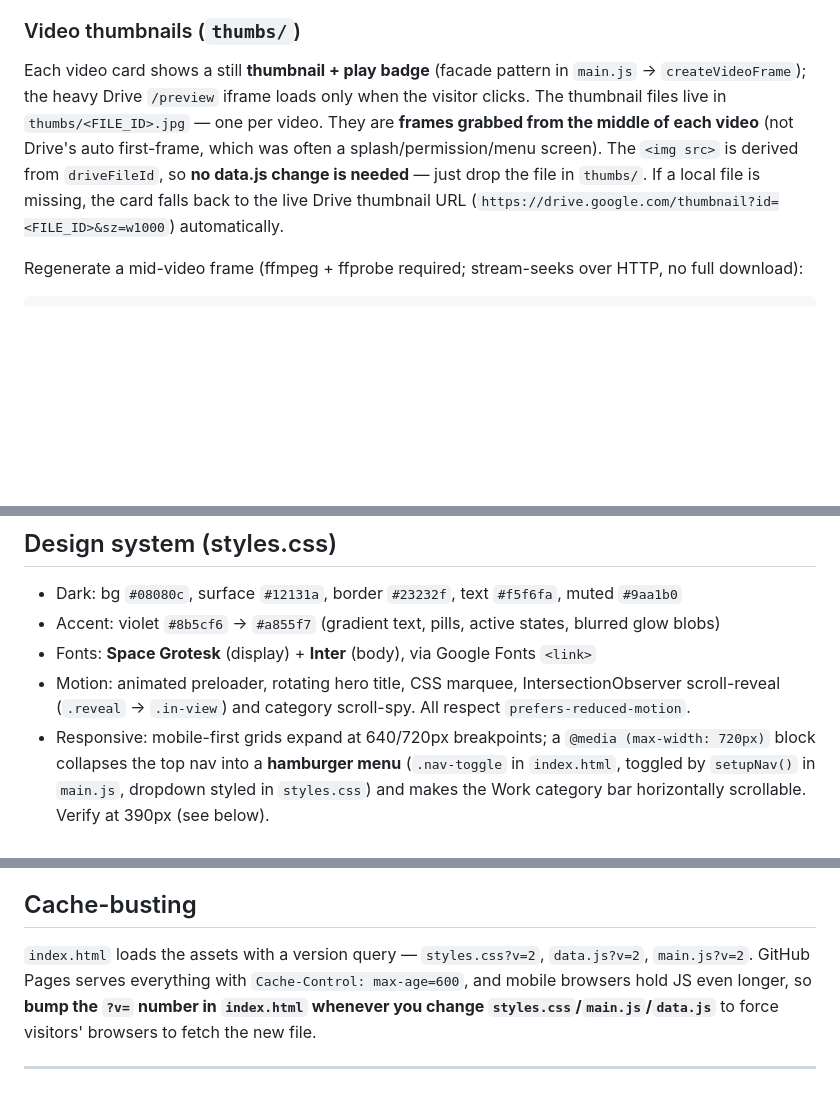
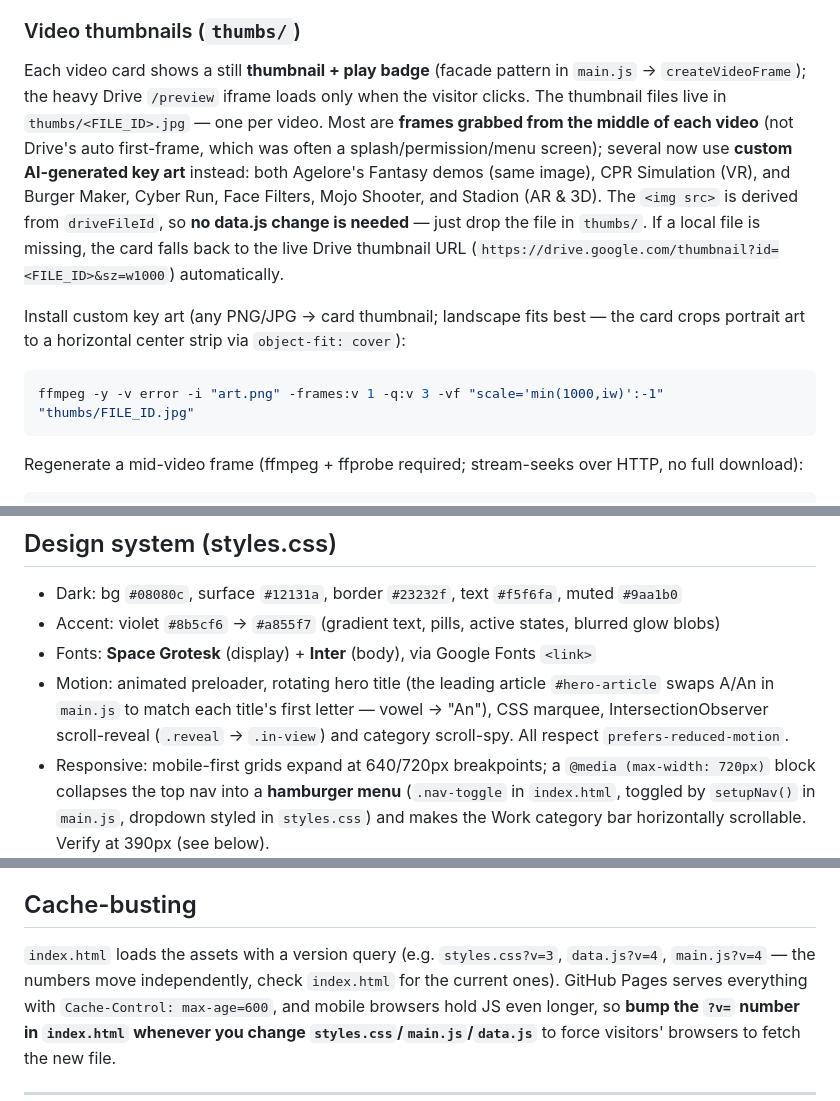
Before and after one commit to Ahmadzafar005/Ahmadzafar005.github.io, a Markdown page: CLAUDE.md, 3 parts joined by grey strips. Rendered like a GitHub page; blank space fills up the shorter version.

Commit message:
Update CLAUDE.md: custom key-art thumbnails, dynamic A/An hero article, current ?v= versions

````diff
--- a/CLAUDE.md
+++ b/CLAUDE.md
@@ -86,11 +86,19 @@ the same ID but is often greyed out for these files). The **2D and AR videos are
 ### Video thumbnails (`thumbs/`)
 Each video card shows a still **thumbnail + play badge** (facade pattern in `main.js` →
 `createVideoFrame`); the heavy Drive `/preview` iframe loads only when the visitor clicks. The
-thumbnail files live in `thumbs/<FILE_ID>.jpg` — one per video. They are **frames grabbed from the
+thumbnail files live in `thumbs/<FILE_ID>.jpg` — one per video. Most are **frames grabbed from the
 middle of each video** (not Drive's auto first-frame, which was often a splash/permission/menu
-screen). The `<img src>` is derived from `driveFileId`, so **no data.js change is needed** — just
-drop the file in `thumbs/`. If a local file is missing, the card falls back to the live Drive
-thumbnail URL (`https://drive.google.com/thumbnail?id=<FILE_ID>&sz=w1000`) automatically.
+screen); several now use **custom AI-generated key art** instead: both Agelore's Fantasy demos
+(same image), CPR Simulation (VR), and Burger Maker, Cyber Run, Face Filters, Mojo Shooter, and
+Stadion (AR & 3D). The `<img src>` is derived from `driveFileId`, so **no data.js change is
+needed** — just drop the file in `thumbs/`. If a local file is missing, the card falls back to the
+live Drive thumbnail URL (`https://drive.google.com/thumbnail?id=<FILE_ID>&sz=w1000`) automatically.
+
+Install custom key art (any PNG/JPG → card thumbnail; landscape fits best — the card crops
+portrait art to a horizontal center strip via `object-fit: cover`):
+```bash
+ffmpeg -y -v error -i "art.png" -frames:v 1 -q:v 3 -vf "scale='min(1000,iw)':-1" "thumbs/FILE_ID.jpg"
+```
 
 Regenerate a mid-video frame (ffmpeg + ffprobe required; stream-seeks over HTTP, no full download):
 ```bash
@@ -112,7 +120,8 @@ The full batch script used for all 25 is in the session scratchpad (`gen_thumbs.
 - Dark: bg `#08080c`, surface `#12131a`, border `#23232f`, text `#f5f6fa`, muted `#9aa1b0`
 - Accent: violet `#8b5cf6` → `#a855f7` (gradient text, pills, active states, blurred glow blobs)
 - Fonts: **Space Grotesk** (display) + **Inter** (body), via Google Fonts `<link>`
-- Motion: animated preloader, rotating hero title, CSS marquee, IntersectionObserver scroll-reveal
+- Motion: animated preloader, rotating hero title (the leading article `#hero-article` swaps
+  A/An in `main.js` to match each title's first letter — vowel → "An"), CSS marquee, IntersectionObserver scroll-reveal
   (`.reveal` → `.in-view`) and category scroll-spy. All respect `prefers-reduced-motion`.
 - Responsive: mobile-first grids expand at 640/720px breakpoints; a `@media (max-width: 720px)` block
   collapses the top nav into a **hamburger menu** (`.nav-toggle` in `index.html`, toggled by
@@ -129,7 +138,8 @@ What I Do (4 pillars) → Experience + Education → Work (category buttons + vi
 Tech Stack (pills) → Contact → footer.
 
 ## Cache-busting
-`index.html` loads the assets with a version query — `styles.css?v=2`, `data.js?v=2`, `main.js?v=2`.
+`index.html` loads the assets with a version query (e.g. `styles.css?v=3`, `data.js?v=4`, `main.js?v=4`
+— the numbers move independently, check `index.html` for the current ones).
 GitHub Pages serves everything with `Cache-Control: max-age=600`, and mobile browsers hold JS even
 longer, so **bump the `?v=` number in `index.html` whenever you change `styles.css`/`main.js`/`data.js`**
 to force visitors' browsers to fetch the new file.
````
